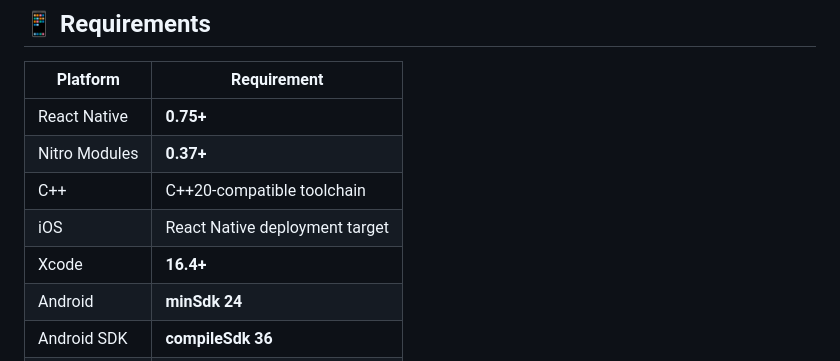
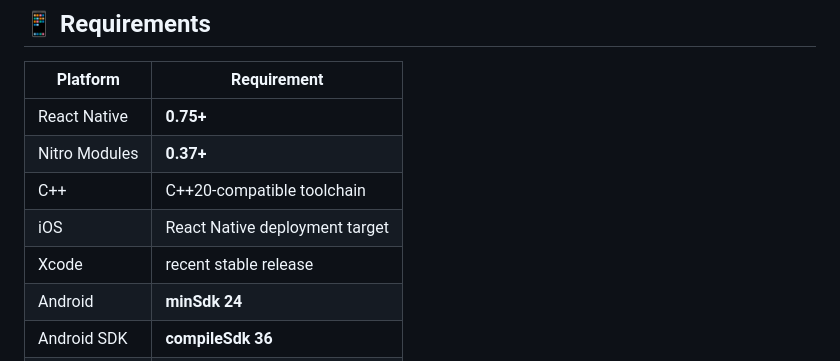
Before and after one commit to vgorte/react-native-h3, a Markdown page: packages/react-native-nitro-h3/README.md, the part around one of its changes. Rendered like a GitHub page.

Commit message:
docs: embed the architecture diagram and unpin the Xcode row

```diff
--- a/packages/react-native-nitro-h3/README.md
+++ b/packages/react-native-nitro-h3/README.md
@@ -344,7 +346,7 @@ For contributors and maintainers:
 | Nitro Modules | **0.37+**                      |
 | C++           | C++20-compatible toolchain     |
 | iOS           | React Native deployment target |
-| Xcode         | **16.4+**                      |
+| Xcode         | recent stable release          |
 | Android       | **minSdk 24**                  |
 | Android SDK   | **compileSdk 36**              |
 | Android NDK   | **27.1.12297006**              |
```
Also changed, not shown: other parts of packages/react-native-nitro-h3/README.md (+2 -0 lines).
